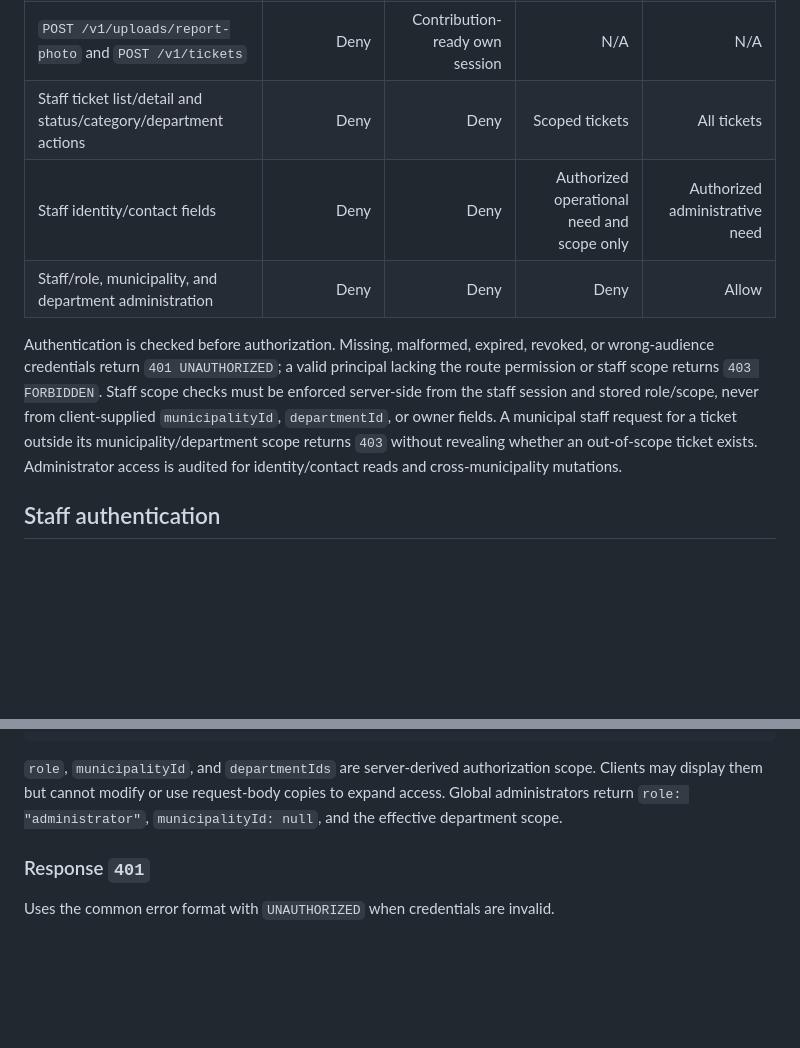
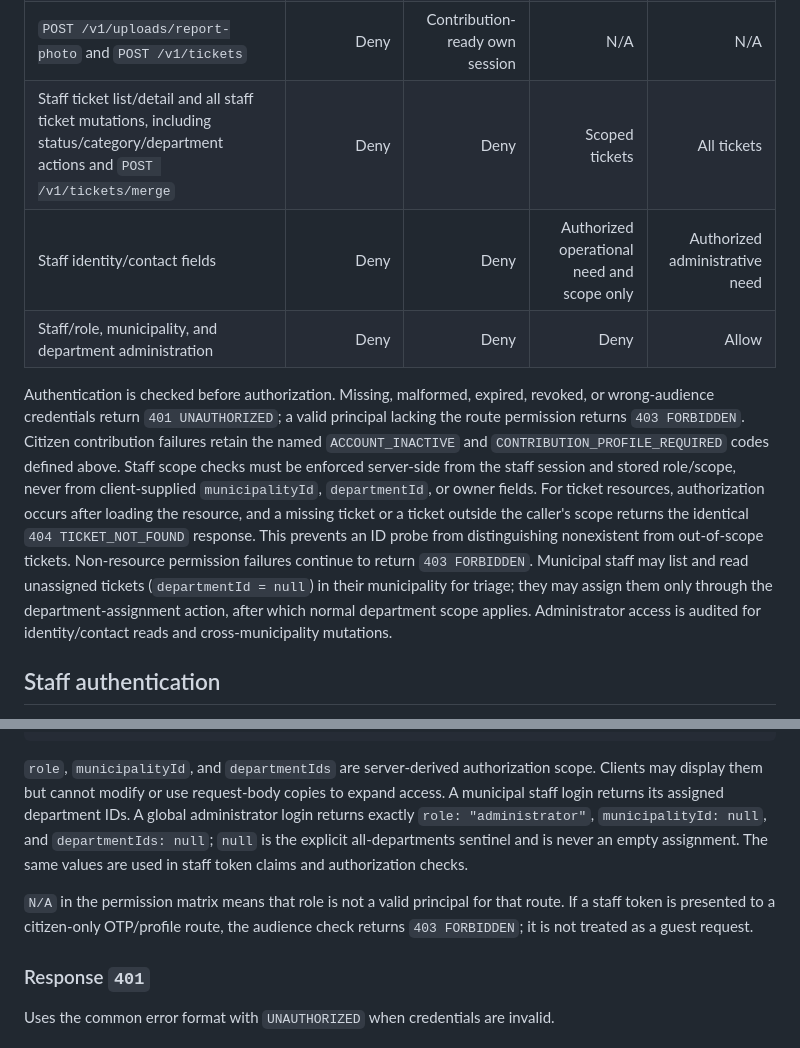
Before and after one commit to mahmoudchaer/BaladiGuard, a Markdown page: docs/MVP_API_CONTRACT.md, 2 parts joined by grey strips. Rendered like a GitHub page; blank space fills up the shorter version.

Commit message:
Address Sprint 6 authorization contract review

````diff
--- a/docs/MVP_API_CONTRACT.md
+++ b/docs/MVP_API_CONTRACT.md
@@ -187,17 +187,23 @@ Route permissions are explicit:
 | OTP request/verify | Login/signup purpose only | Own phone-change purpose | N/A | N/A |
 | Current profile, logout, and own history | Deny | Own resources | N/A | N/A |
 | `POST /v1/uploads/report-photo` and `POST /v1/tickets` | Deny | Contribution-ready own session | N/A | N/A |
-| Staff ticket list/detail and status/category/department actions | Deny | Deny | Scoped tickets | All tickets |
+| Staff ticket list/detail and all staff ticket mutations, including status/category/department actions and `POST /v1/tickets/merge` | Deny | Deny | Scoped tickets | All tickets |
 | Staff identity/contact fields | Deny | Deny | Authorized operational need and scope only | Authorized administrative need |
 | Staff/role, municipality, and department administration | Deny | Deny | Deny | Allow |
 
 Authentication is checked before authorization. Missing, malformed, expired, revoked, or wrong-audience
-credentials return `401 UNAUTHORIZED`; a valid principal lacking the route permission or staff scope
-returns `403 FORBIDDEN`. Staff scope checks must be enforced server-side from the staff session and
-stored role/scope, never from client-supplied `municipalityId`, `departmentId`, or owner fields. A
-municipal staff request for a ticket outside its municipality/department scope returns `403` without
-revealing whether an out-of-scope ticket exists. Administrator access is audited for identity/contact
-reads and cross-municipality mutations.
+credentials return `401 UNAUTHORIZED`; a valid principal lacking the route permission returns `403
+FORBIDDEN`. Citizen contribution failures retain the named `ACCOUNT_INACTIVE` and
+`CONTRIBUTION_PROFILE_REQUIRED` codes defined above. Staff scope checks must be enforced server-side
+from the staff session and stored role/scope, never from client-supplied `municipalityId`,
+`departmentId`, or owner fields. For ticket resources, authorization occurs after loading the
+resource, and a missing ticket or a ticket outside the caller's scope returns the identical `404
+TICKET_NOT_FOUND` response. This prevents an ID probe from distinguishing nonexistent from
+out-of-scope tickets. Non-resource permission failures continue to return `403 FORBIDDEN`.
+Municipal staff may list and read unassigned tickets (`departmentId = null`) in their municipality
+for triage; they may assign them only through the department-assignment action, after which normal
+department scope applies. Administrator access is audited for identity/contact reads and
+cross-municipality mutations.
 
 ## Staff authentication
 
@@ -239,8 +245,15 @@ Exchanges staff username/password for a Bearer access token.
 ```
 
 `role`, `municipalityId`, and `departmentIds` are server-derived authorization scope. Clients may
-display them but cannot modify or use request-body copies to expand access. Global administrators
-return `role: "administrator"`, `municipalityId: null`, and the effective department scope.
+display them but cannot modify or use request-body copies to expand access. A municipal staff login
+returns its assigned department IDs. A global administrator login returns exactly
+`role: "administrator"`, `municipalityId: null`, and `departmentIds: null`; `null` is the explicit
+all-departments sentinel and is never an empty assignment. The same values are used in staff token
+claims and authorization checks.
+
+`N/A` in the permission matrix means that role is not a valid principal for that route. If a staff
+token is presented to a citizen-only OTP/profile route, the audience check returns `403 FORBIDDEN`;
+it is not treated as a guest request.
 
 ### Response `401`
 
````
Also changed, not shown: docs/database.md (+6 -4 lines), docs/sprint-plan.md (+1 -1 lines).
